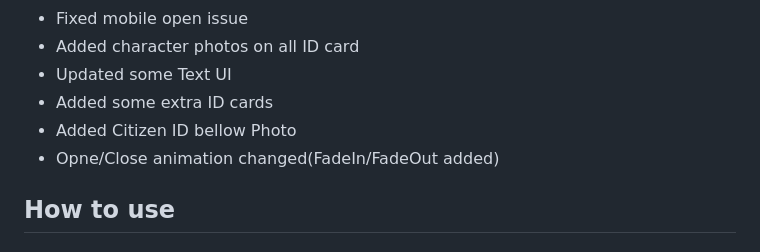
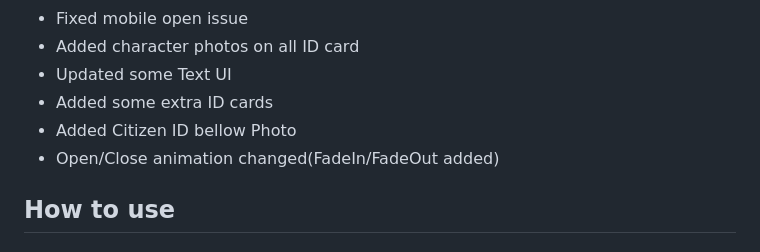
Before and after one commit to alp1x/um-idcard, a Markdown page: README.md, the part around the change. Rendered like a GitHub page.

```diff
--- a/README.md
+++ b/README.md
@@ -34,7 +34,7 @@ Simple id card you can use for **[qb-core](https://github.com/qbcore-framework/q
 	<li>Updated some Text UI</li>
 	<li>Added some extra ID cards</li>
 	<li>Added Citizen ID bellow Photo</li>
-	<li>Opne/Close animation changed(FadeIn/FadeOut added)</li>
+	<li>Open/Close animation changed(FadeIn/FadeOut added)</li>
 </ul>
 
 ## How to use
```
